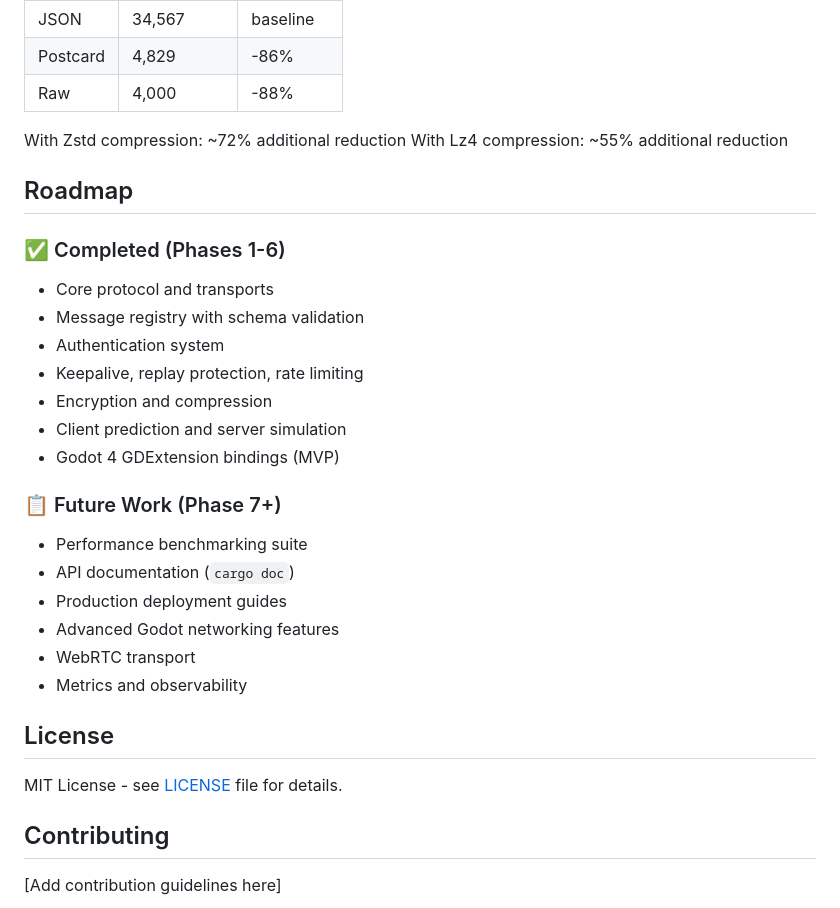
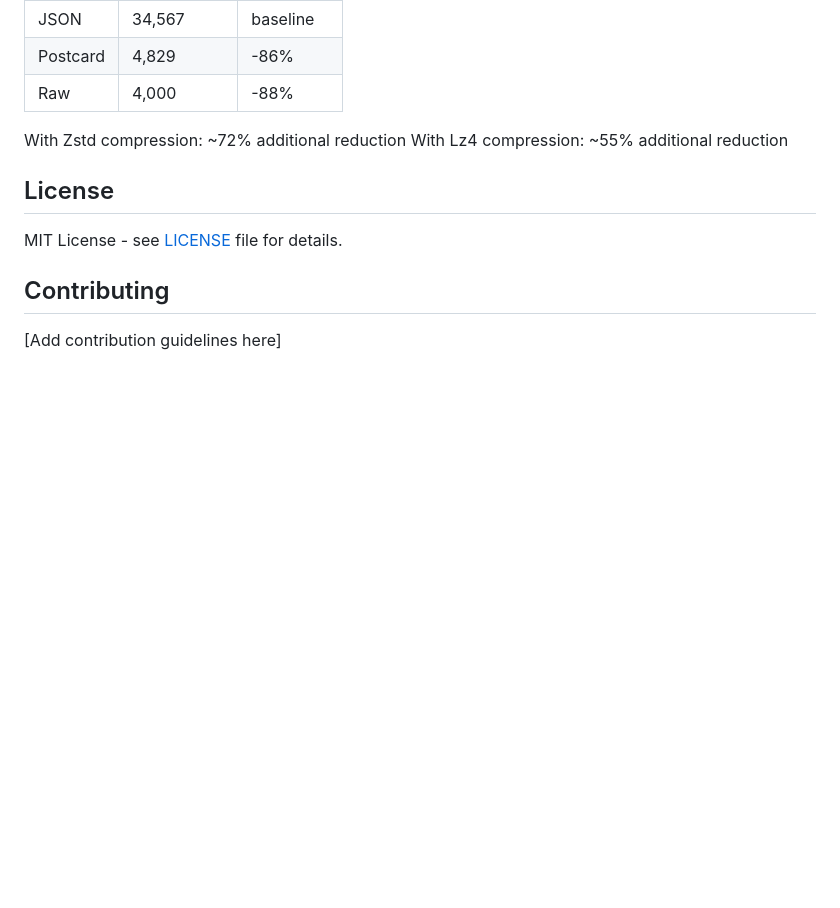
Before and after one commit to tarraso/mokosh, a Markdown page: README.md, the part around the change. GitHub-like rendering; blank space fills up the shorter version.

Commit message:
docs: removed info about phases

```diff
--- a/README.md
+++ b/README.md
@@ -252,27 +252,6 @@ Codec comparison (1000 messages):
 With Zstd compression: ~72% additional reduction
 With Lz4 compression: ~55% additional reduction
 
-## Roadmap
-
-### ✅ Completed (Phases 1-6)
-
-- Core protocol and transports
-- Message registry with schema validation
-- Authentication system
-- Keepalive, replay protection, rate limiting
-- Encryption and compression
-- Client prediction and server simulation
-- Godot 4 GDExtension bindings (MVP)
-
-### 📋 Future Work (Phase 7+)
-
-- Performance benchmarking suite
-- API documentation (`cargo doc`)
-- Production deployment guides
-- Advanced Godot networking features
-- WebRTC transport
-- Metrics and observability
-
 ## License
 
 MIT License - see [LICENSE](LICENSE) file for details.
```
